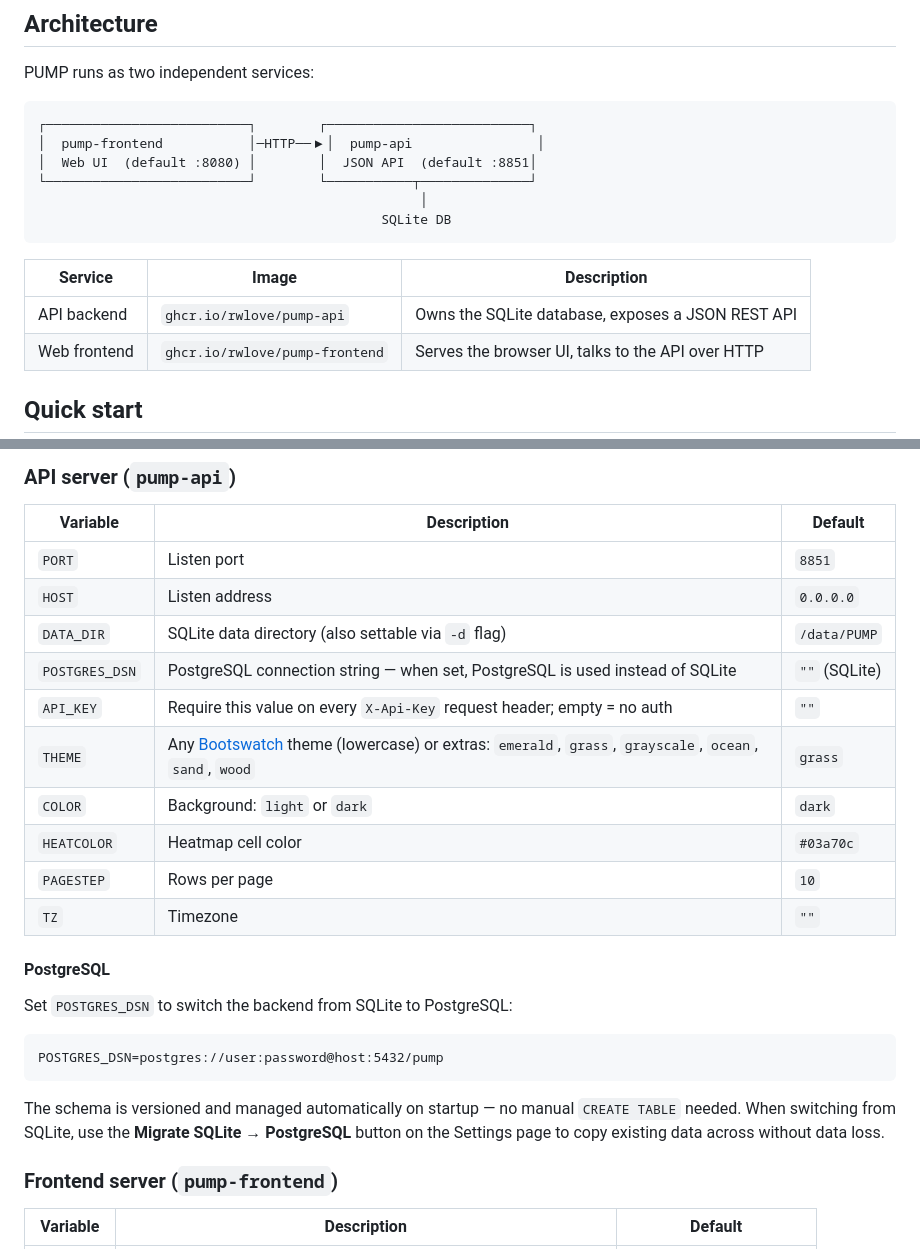
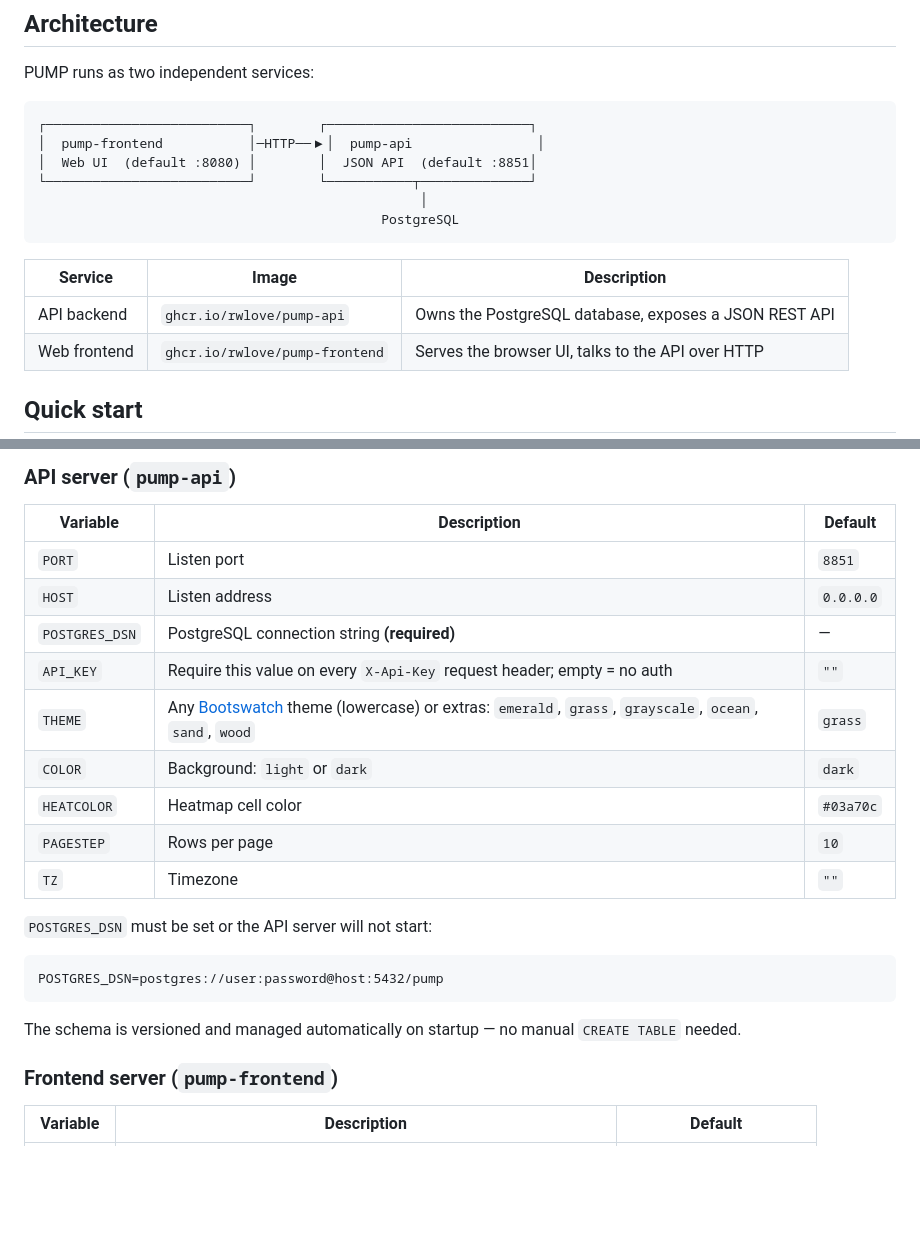
Before and after one commit to rwlove/PUMP, a Markdown page: README.md, 2 parts joined by grey strips. GitHub-like rendering; blank space fills up the shorter version.

Commit message:
Update README to reflect PostgreSQL-only database backend
Co-Authored-By: Claude Sonnet 4.6 <noreply@anthropic.com>

````diff
--- a/README.md
+++ b/README.md
@@ -27,12 +27,12 @@ PUMP runs as two independent services:
 │  Web UI  (default :8080) │        │  JSON API  (default :8851│
 └──────────────────────────┘        └───────────┬──────────────┘
                                                  │
-                                            SQLite DB
+                                            PostgreSQL
 ```
 
 | Service | Image | Description |
 |---|---|---|
-| API backend | `ghcr.io/rwlove/pump-api` | Owns the SQLite database, exposes a JSON REST API |
+| API backend | `ghcr.io/rwlove/pump-api` | Owns the PostgreSQL database, exposes a JSON REST API |
 | Web frontend | `ghcr.io/rwlove/pump-frontend` | Serves the browser UI, talks to the API over HTTP |
 
 ## Quick start
@@ -69,8 +69,7 @@ Both services are configured exclusively via environment variables. No config fi
 |---|---|---|
 | `PORT` | Listen port | `8851` |
 | `HOST` | Listen address | `0.0.0.0` |
-| `DATA_DIR` | SQLite data directory (also settable via `-d` flag) | `/data/PUMP` |
-| `POSTGRES_DSN` | PostgreSQL connection string — when set, PostgreSQL is used instead of SQLite | `""` (SQLite) |
+| `POSTGRES_DSN` | PostgreSQL connection string **(required)** | — |
 | `API_KEY` | Require this value on every `X-Api-Key` request header; empty = no auth | `""` |
 | `THEME` | Any [Bootswatch](https://bootswatch.com) theme (lowercase) or extras: `emerald`, `grass`, `grayscale`, `ocean`, `sand`, `wood` | `grass` |
 | `COLOR` | Background: `light` or `dark` | `dark` |
@@ -78,15 +77,13 @@ Both services are configured exclusively via environment variables. No config fi
 | `PAGESTEP` | Rows per page | `10` |
 | `TZ` | Timezone | `""` |
 
-#### PostgreSQL
-
-Set `POSTGRES_DSN` to switch the backend from SQLite to PostgreSQL:
+`POSTGRES_DSN` must be set or the API server will not start:
 
 ```
 POSTGRES_DSN=postgres://user:password@host:5432/pump
 ```
 
-The schema is versioned and managed automatically on startup — no manual `CREATE TABLE` needed. When switching from SQLite, use the **Migrate SQLite → PostgreSQL** button on the Settings page to copy existing data across without data loss.
+The schema is versioned and managed automatically on startup — no manual `CREATE TABLE` needed.
 
 ### Frontend server (`pump-frontend`)
 
````
